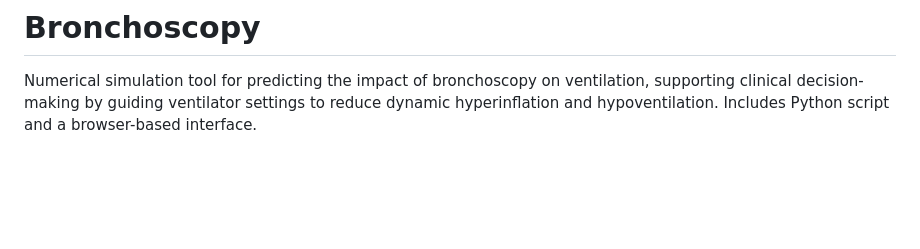
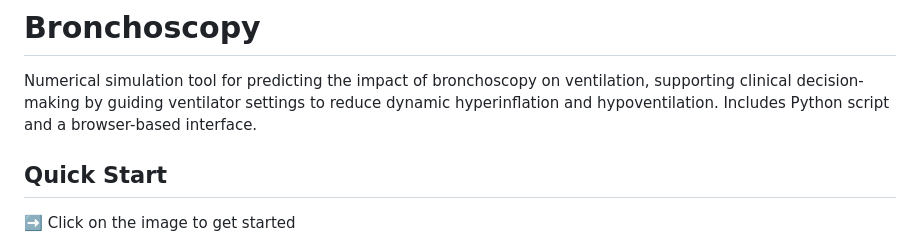
Before and after one commit to fabrylab/Bronchoscopy, a Markdown page: README.md, the part around the change. GitHub-like rendering; blank space fills up the shorter version.

```diff
--- a/README.md
+++ b/README.md
@@ -1,5 +1,8 @@
 # Bronchoscopy
 Numerical simulation tool for predicting the impact of bronchoscopy on ventilation, supporting clinical decision-making by guiding ventilator settings to reduce dynamic hyperinflation and hypoventilation. Includes Python script and a browser-based interface.
+
+## Quick Start
+➡️ Click on the image to get started
 
 <a href="https://fabrylab.github.io/Bronchoscopy/" target="_blank">
   <img src="docs/simulation.png" alt="View Site" style="max-width: 100%; height: auto; border: 1px solid #ccc; margin-top: 20px;" />
```
